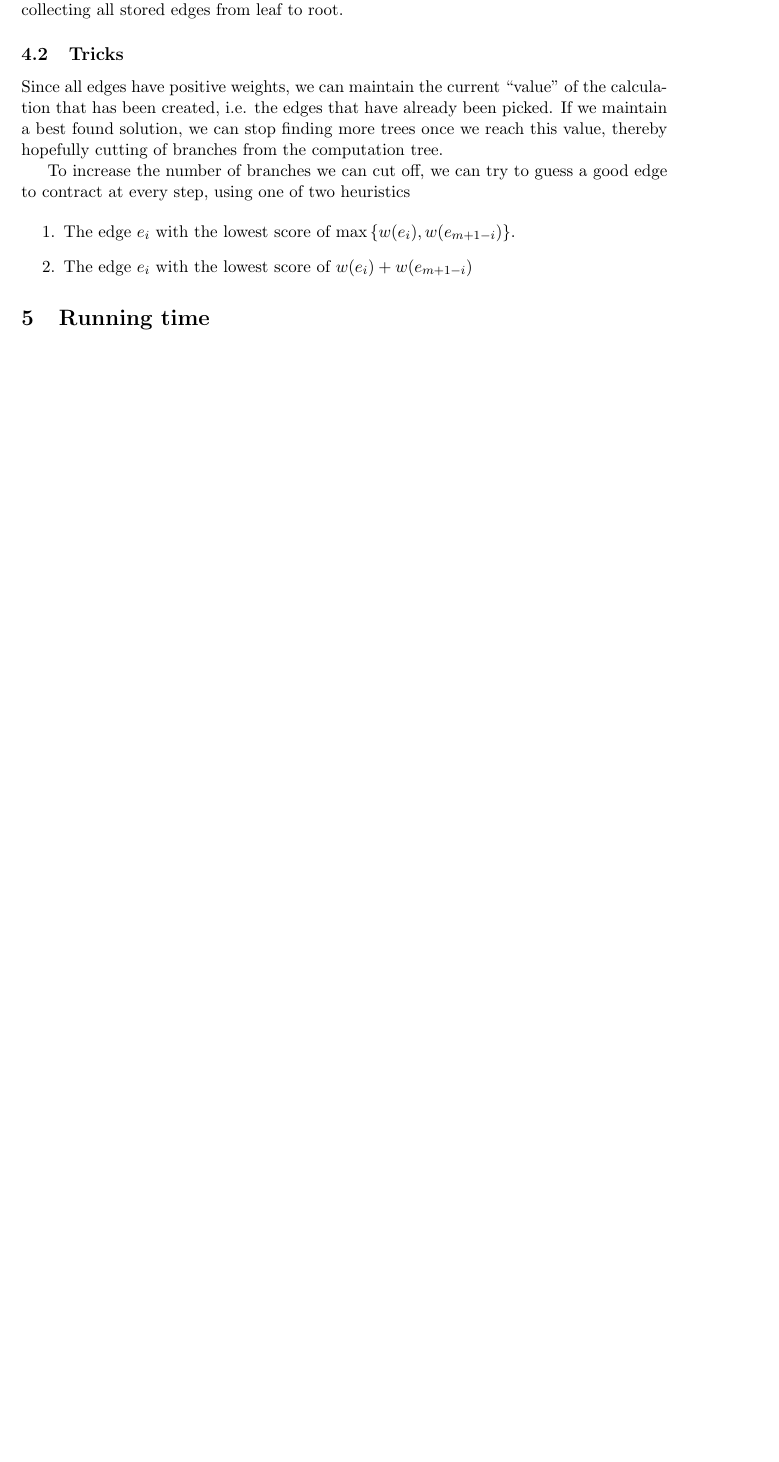
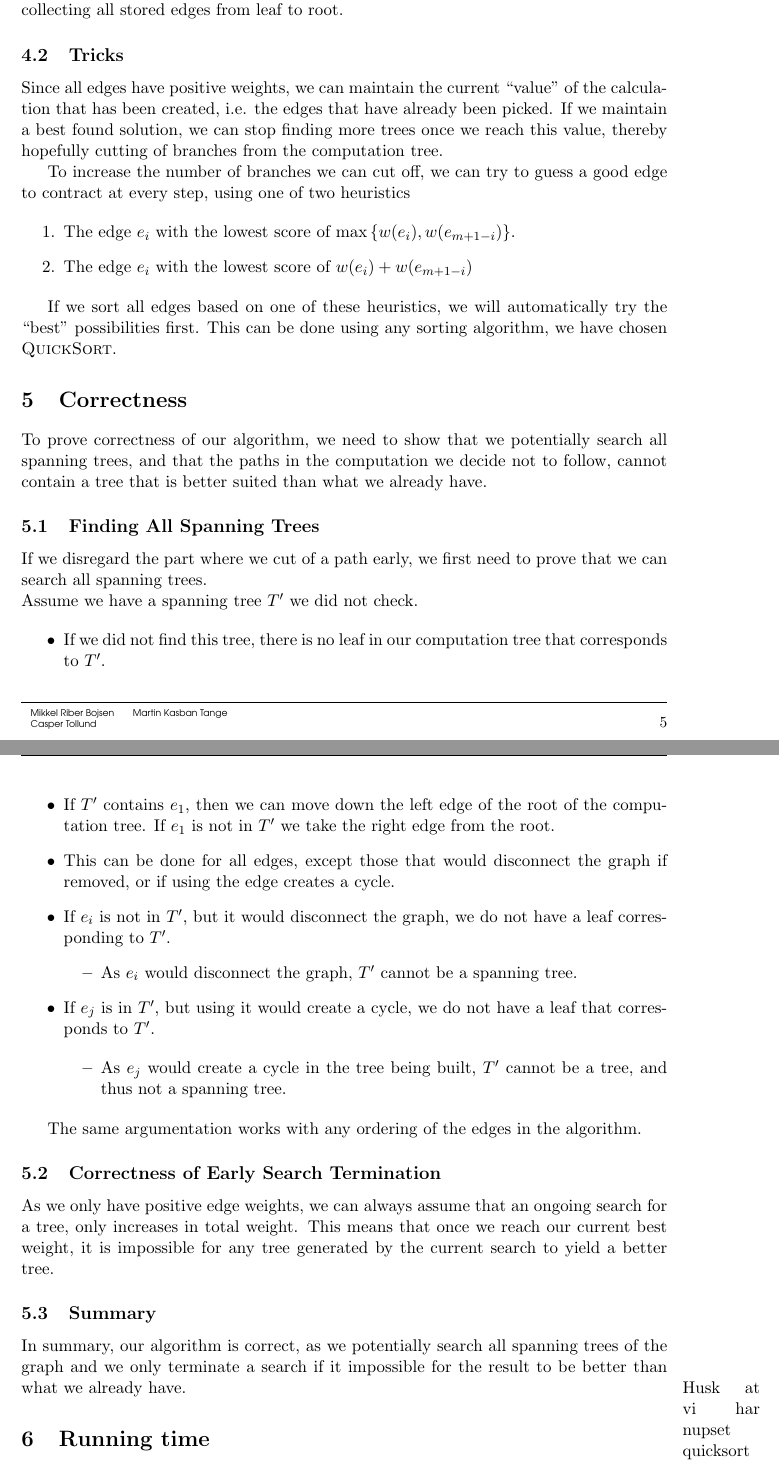
Before and after one commit to mktange/ComputationallyHardProblems, a LaTeX document (report/final.tex, which reads report/tex/algorithm.tex): part of page 7 of 7 before the commit and two parts of pages 7 and 8 of 9 after it, the two joined at a grey line, cut so that both start at the same text, the shorter picture padded with empty space. Compiled offline with pdfLaTeX.

Commit message:
Udkast til correctness

```diff
--- a/report/tex/algorithm.tex
+++ b/report/tex/algorithm.tex
@@ -31,6 +44,46 @@ To increase the number of branches we can cut off, we can try to guess a good ed
 \item The edge $e_i$ with the lowest score of $w(e_i)+w(e_{m+1-i})$
 \end{enumerate}
 
+If we sort all edges based on one of these heuristics, we will automatically try the ``best'' possibilities first. This can be done using any sorting algorithm, we have chosen \textsc{QuickSort}.
+
+\section{Correctness}
+To prove correctness of our algorithm, we need to show that we potentially search all spanning trees, and that the paths in the computation we decide not to follow, cannot contain a tree that is better suited than what we already have.
+
+\subsection{Finding All Spanning Trees}
+
+If we disregard the part where we cut of a path early, we first need to prove that we can search all spanning trees.
+
+\noindent
+Assume we have a spanning tree $T'$ we did not check.
+
+\begin{itemize}
+\item If we did not find this tree, there is no leaf in our computation tree that corresponds to $T'$.
+
+\item If $T'$ contains $e_1$, then we can move down the left edge of the root of the computation tree. If $e_1$ is not in $T'$ we take the right edge from the root.
+
+\item This can be done for all edges, except those that would disconnect the graph if removed, or if using the edge creates a cycle.
+
+\item If $e_i$ is not in $T'$, but it would disconnect the graph, we do not have a leaf corresponding to $T'$.
+\begin{itemize}
+\item As $e_i$ would disconnect the graph, $T'$ cannot be a spanning tree.
+\end{itemize}
+
+\item If $e_j$ is in $T'$, but using it would create a cycle, we do not have a leaf that corresponds to $T'$.
+
+\begin{itemize}
+\item As $e_j$ would create a cycle in the tree being built, $T'$ cannot be a tree, and thus not a spanning tree.
+\end{itemize}
+\end{itemize}
+
+The same argumentation works with any ordering of the edges in the algorithm.
+
+\subsection{Correctness of Early Search Termination}
+As we only have positive edge weights, we can always assume that an ongoing search for a tree, only increases in total weight. This means that once we reach our current best weight, it is impossible for any tree generated by the current search to yield a better tree.
+
+\subsection{Summary}
+In summary, our algorithm is correct, as we potentially search all spanning trees of the graph and we only terminate a search if it impossible for the result to be better than what we already have.
+
+\todo{Husk at vi har nupset quicksort koden}
 
 \section{Running time}
 If the input graph has $n$ nodes and $m$ edges, we have the following running times.
```
Also changed, not shown: report/tex/algorithm.tex (19 more changed lines).
